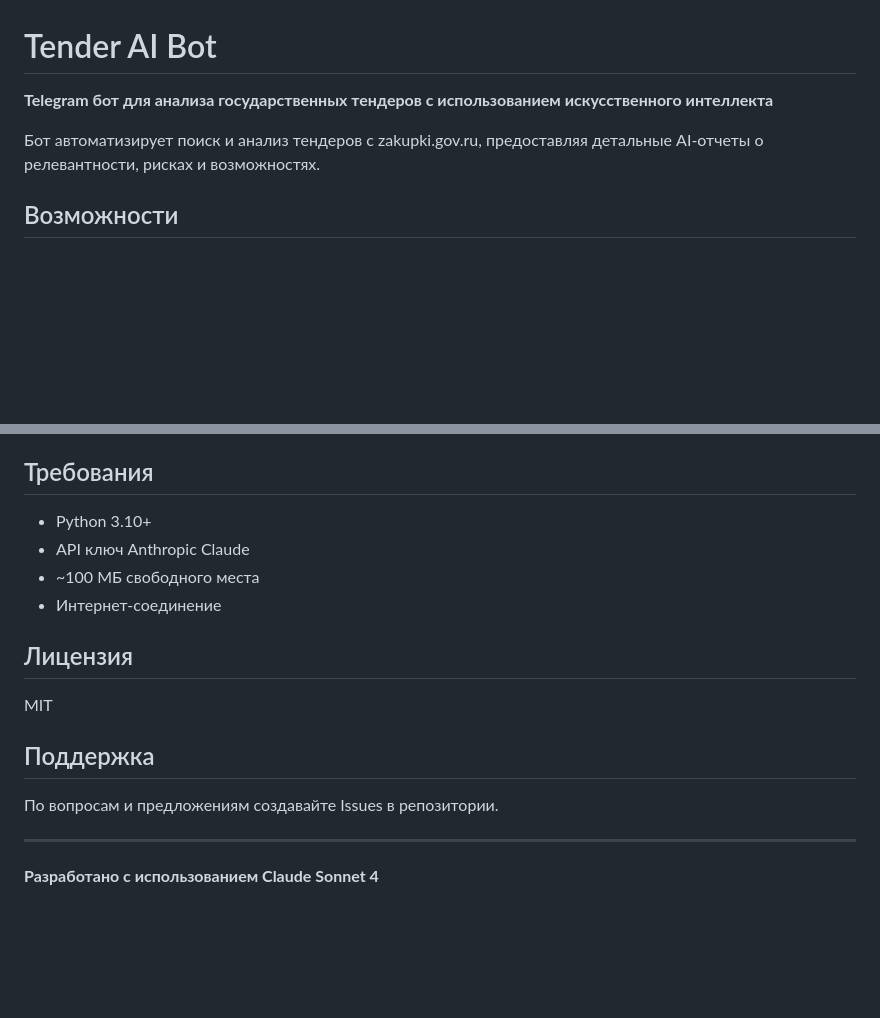
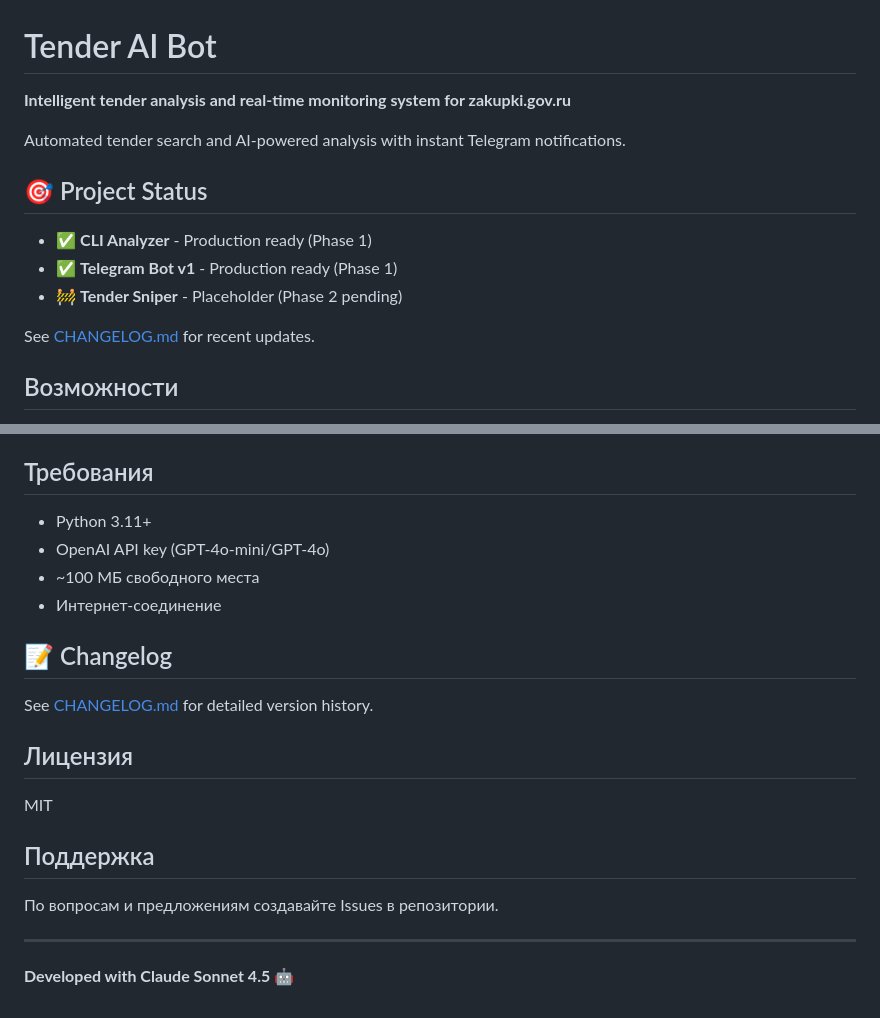
Before and after one commit to nikoly240702/tender-ai-bot, a Markdown page: README.md, 2 parts joined by grey strips. GitHub-like rendering; blank space fills up the shorter version.

```diff
--- a/README.md
+++ b/README.md
@@ -1,8 +1,16 @@
 # Tender AI Bot
 
-**Telegram бот для анализа государственных тендеров с использованием искусственного интеллекта**
+**Intelligent tender analysis and real-time monitoring system for zakupki.gov.ru**
 
-Бот автоматизирует поиск и анализ тендеров с zakupki.gov.ru, предоставляя детальные AI-отчеты о релевантности, рисках и возможностях.
+Automated tender search and AI-powered analysis with instant Telegram notifications.
+
+## 🎯 Project Status
+
+- ✅ **CLI Analyzer** - Production ready (Phase 1)
+- ✅ **Telegram Bot v1** - Production ready (Phase 1)
+- 🚧 **Tender Sniper** - Placeholder (Phase 2 pending)
+
+See [CHANGELOG.md](CHANGELOG.md) for recent updates.
 
 ## Возможности
 
@@ -326,9 +404,13 @@ financial:
 ## Требования
 
-- Python 3.10+
-- API ключ Anthropic Claude
+- Python 3.11+
+- OpenAI API key (GPT-4o-mini/GPT-4o)
 - ~100 МБ свободного места
 - Интернет-соединение
+
+## 📝 Changelog
+
+See [CHANGELOG.md](CHANGELOG.md) for detailed version history.
 
 ## Лицензия
 
@@ -340,4 +422,4 @@ MIT
 
 ---
 
-**Разработано с использованием Claude Sonnet 4**
+**Developed with Claude Sonnet 4.5** 🤖
```
Also changed, not shown: other parts of README.md (+70 -0 lines), CHANGELOG.md (added, +125 -0 lines).
